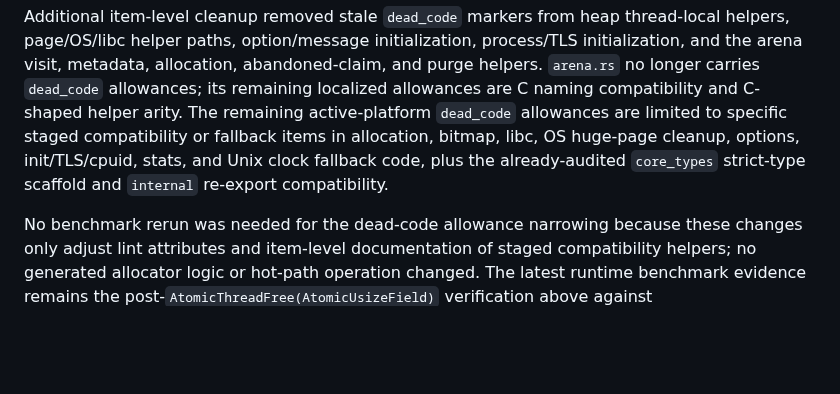
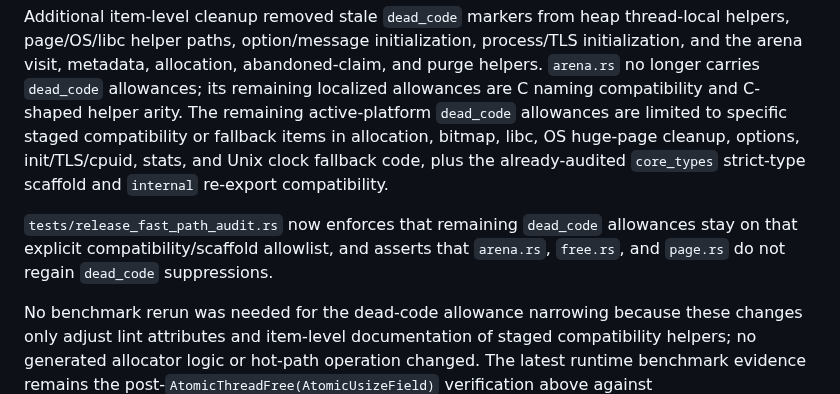
Before and after one commit to whb07/rimalloc, a Markdown page: MIGRATION_PHASES.md, the part around the change. GitHub-like rendering; blank space fills up the shorter version.

Commit message:
Record Phase 6 dead-code allowlist audit

```diff
--- a/MIGRATION_PHASES.md
+++ b/MIGRATION_PHASES.md
@@ -83,6 +83,8 @@ Follow-up Phase 6 dead-code cleanup removed stale module-wide `dead_code` allowa
 
 Additional item-level cleanup removed stale `dead_code` markers from heap thread-local helpers, page/OS/libc helper paths, option/message initialization, process/TLS initialization, and the arena visit, metadata, allocation, abandoned-claim, and purge helpers. `arena.rs` no longer carries `dead_code` allowances; its remaining localized allowances are C naming compatibility and C-shaped helper arity. The remaining active-platform `dead_code` allowances are limited to specific staged compatibility or fallback items in allocation, bitmap, libc, OS huge-page cleanup, options, init/TLS/cpuid, stats, and Unix clock fallback code, plus the already-audited `core_types` strict-type scaffold and `internal` re-export compatibility.
 
+`tests/release_fast_path_audit.rs` now enforces that remaining `dead_code` allowances stay on that explicit compatibility/scaffold allowlist, and asserts that `arena.rs`, `free.rs`, and `page.rs` do not regain `dead_code` suppressions.
+
 No benchmark rerun was needed for the dead-code allowance narrowing because these changes only adjust lint attributes and item-level documentation of staged compatibility helpers; no generated allocator logic or hot-path operation changed. The latest runtime benchmark evidence remains the post-`AtomicThreadFree(AtomicUsizeField)` verification above against `BENCHMARK_RESULTS.md`.
 
 **Action Items:**
```
